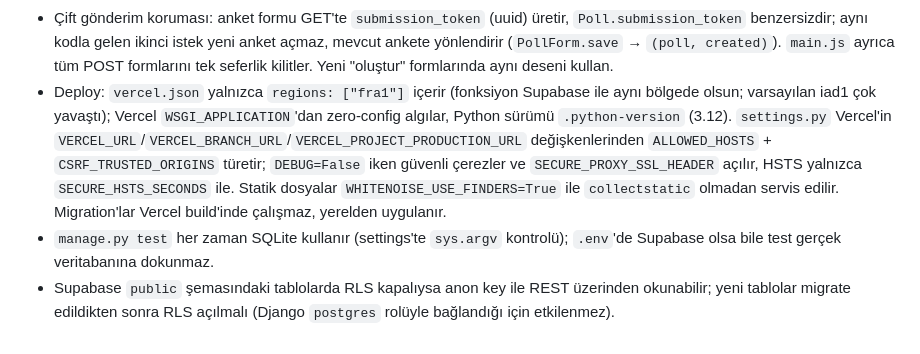
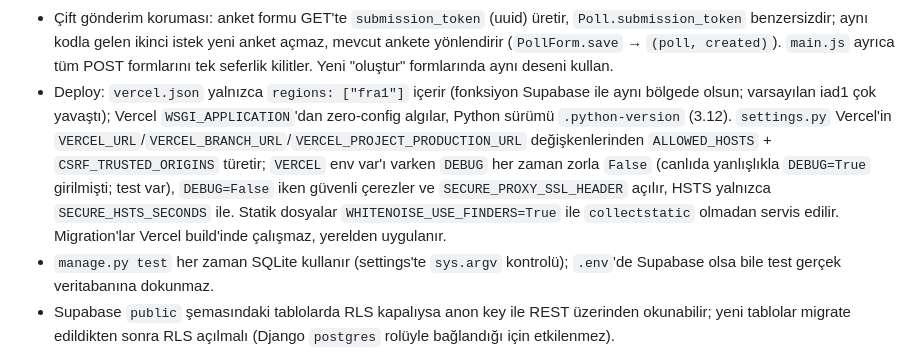
Before and after one commit to beriivan/Kararsizim, a Markdown page: CLAUDE.md, the part around the change. GitHub-like rendering.

Commit message:
CLAUDE.md: DEBUG güvencesini belgele
Co-Authored-By: Claude Sonnet 5.5 <noreply@anthropic.com>

```diff
--- a/CLAUDE.md
+++ b/CLAUDE.md
@@ -26,7 +26,7 @@ This file provides guidance to Claude Code (claude.ai/code) when working with co
 - `polls`: `Poll`, `Option`, `Vote` (`UniqueConstraint(user, poll)`; oy `update_or_create` ile verilir/değiştirilir). `vote` view'ı POST-only; ziyaretçiyi `redirect_to_login(detay_url)` ile girişe yollar, seçenek `poll.options` içinden aranır (başka anketin seçeneği reddedilir). Sonuçlar (`vote_count`, `percent`, `is_winner`, `voters`) `views._poll_queryset()` + `_decorate_poll()` ile hesaplanır; `Count` ile annotate edilen sorgularda Django `Meta.ordering`'i yok saydığı için sıralama her yerde açıkça verilir. Ana akışta `?sirala=populer` = en çok oy alan. Anket formu (`PollForm`) seçenekleri tekrarlayan `option` girdilerinden `self.data.getlist("option")` ile okur; 2–5 / tekrar / 80 karakter kuralları `clean()` içinde, böylece JS kapalıyken de geçerli. Kayıt `transaction.atomic()` içinde. Ana akış `poll_list` URL adı `home` (LOGIN_REDIRECT_URL vb. buna bağlı). Sayfalama `?sayfa=`.
 - Arayüz: tek `static/css/main.css` (tasarım değişkenleri `:root`'ta; `--text-muted` AA kontrastı için plandaki #7A7491'den biraz koyu). Sonuç barı animasyonu saf CSS (`@keyframes bar-grow`, genişlik inline style'dan). `static/js/main.js` Django mesajlarını alt toast'a çevirip kaybolur; JS kapalıysa şerit olarak kalır. 404/403 `base.html`'i extend eder, `500.html` bilerek bağımsızdır (istek context'i yok).
 - Çift gönderim koruması: anket formu GET'te `submission_token` (uuid) üretir, `Poll.submission_token` benzersizdir; aynı kodla gelen ikinci istek yeni anket açmaz, mevcut ankete yönlendirir (`PollForm.save` → `(poll, created)`). `main.js` ayrıca tüm POST formlarını tek seferlik kilitler. Yeni "oluştur" formlarında aynı deseni kullan.
-- Deploy: `vercel.json` yalnızca `regions: ["fra1"]` içerir (fonksiyon Supabase ile aynı bölgede olsun; varsayılan iad1 çok yavaştı); Vercel `WSGI_APPLICATION`'dan zero-config algılar, Python sürümü `.python-version` (3.12). `settings.py` Vercel'in `VERCEL_URL`/`VERCEL_BRANCH_URL`/`VERCEL_PROJECT_PRODUCTION_URL` değişkenlerinden `ALLOWED_HOSTS` + `CSRF_TRUSTED_ORIGINS` türetir; `DEBUG=False` iken güvenli çerezler ve `SECURE_PROXY_SSL_HEADER` açılır, HSTS yalnızca `SECURE_HSTS_SECONDS` ile. Statik dosyalar `WHITENOISE_USE_FINDERS=True` ile `collectstatic` olmadan servis edilir. Migration'lar Vercel build'inde çalışmaz, yerelden uygulanır.
+- Deploy: `vercel.json` yalnızca `regions: ["fra1"]` içerir (fonksiyon Supabase ile aynı bölgede olsun; varsayılan iad1 çok yavaştı); Vercel `WSGI_APPLICATION`'dan zero-config algılar, Python sürümü `.python-version` (3.12). `settings.py` Vercel'in `VERCEL_URL`/`VERCEL_BRANCH_URL`/`VERCEL_PROJECT_PRODUCTION_URL` değişkenlerinden `ALLOWED_HOSTS` + `CSRF_TRUSTED_ORIGINS` türetir; `VERCEL` env var'ı varken `DEBUG` her zaman zorla `False` (canlıda yanlışlıkla `DEBUG=True` girilmişti; test var), `DEBUG=False` iken güvenli çerezler ve `SECURE_PROXY_SSL_HEADER` açılır, HSTS yalnızca `SECURE_HSTS_SECONDS` ile. Statik dosyalar `WHITENOISE_USE_FINDERS=True` ile `collectstatic` olmadan servis edilir. Migration'lar Vercel build'inde çalışmaz, yerelden uygulanır.
 - `manage.py test` her zaman SQLite kullanır (settings'te `sys.argv` kontrolü); `.env`'de Supabase olsa bile test gerçek veritabanına dokunmaz.
 - Supabase `public` şemasındaki tablolarda RLS kapalıysa anon key ile REST üzerinden okunabilir; yeni tablolar migrate edildikten sonra RLS açılmalı (Django `postgres` rolüyle bağlandığı için etkilenmez).
 
```
